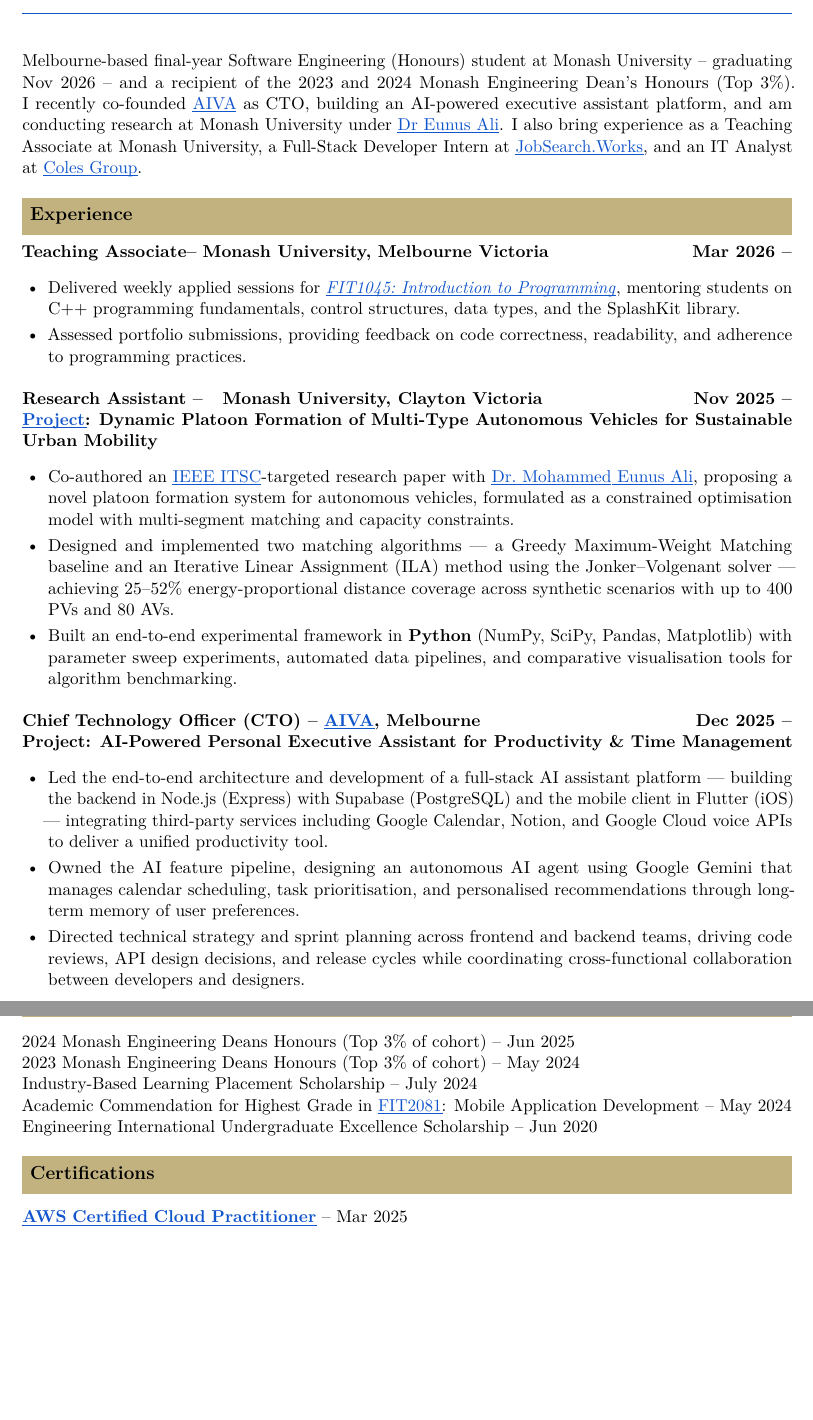
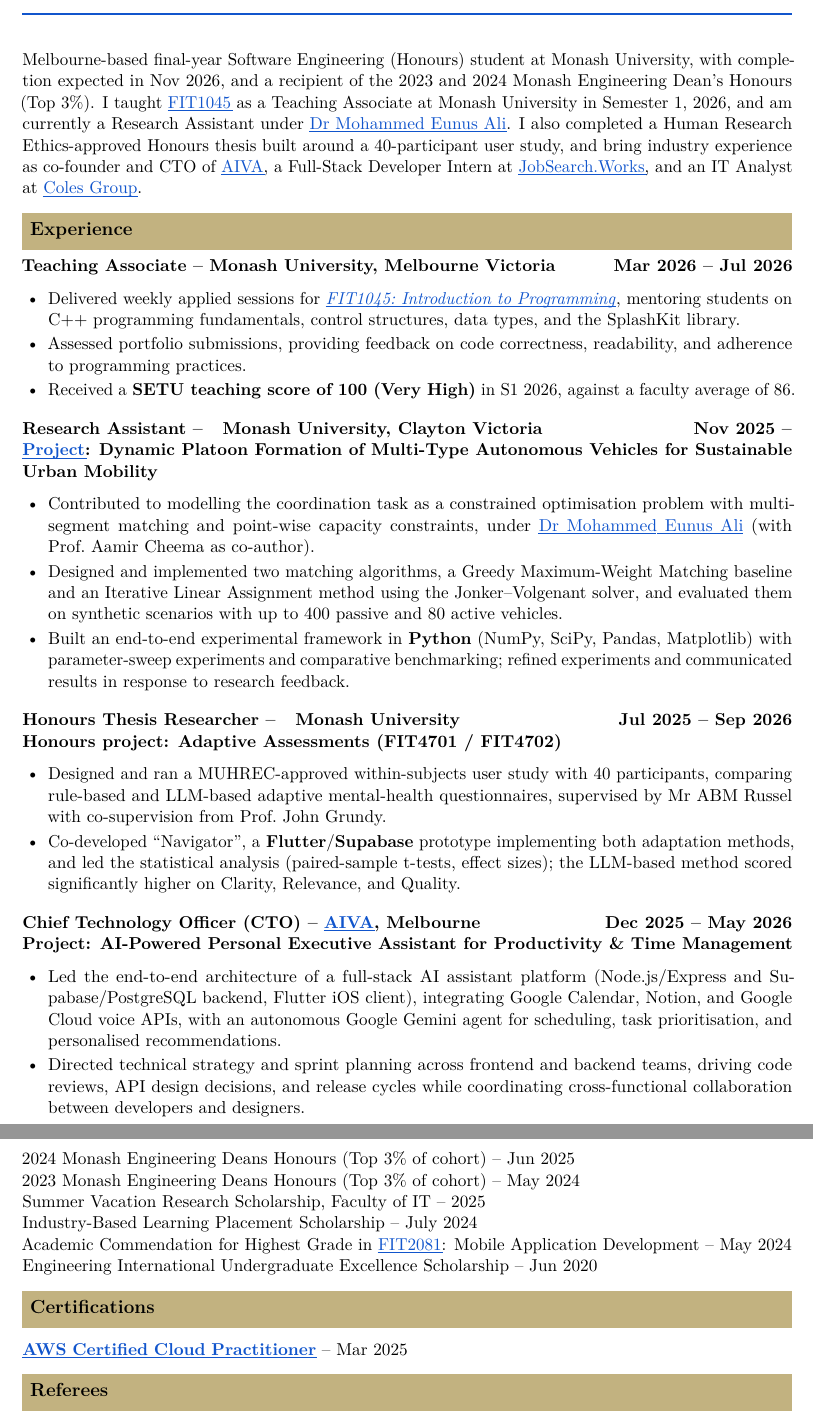
Before and after one commit to JayReeMarine/Jaeyun_resume, a LaTeX CV (jayree_resume.tex): two parts of pages 1 and 2 of 2, joined at a grey line, cut so that both start at the same text, the shorter picture padded with empty space. Compiled offline with pdfLaTeX.

Commit message:
update CV

```diff
--- a/jayree_resume.tex
+++ b/jayree_resume.tex
@@ -43,7 +43,7 @@
 
 % ─── Global spacing ────────────────────────────────────────
 \setlength{\parindent}{0pt}
-\setlength{\parskip}{4pt}
+\setlength{\parskip}{3pt}
 
 % ─── Footer (every page) ───────────────────────────────────
 \pagestyle{fancy}
@@ -52,9 +52,7 @@
   \footnotesize
   \faEnvelope~\textbf{Email:} \href{mailto:lee010518@gmail.com}{lee010518@gmail.com}
   \enspace\textbf{|}\enspace
-  \faPhone~\textbf{Mobile:} 0452134809
-  \enspace\textbf{|}\enspace
-  \faHome~\textbf{Referees:} Further information provided on request%
+  \faPhone~\textbf{Mobile:} 0452134809%
 }
 \renewcommand{\headrulewidth}{0pt}
 
@@ -62,7 +60,7 @@
 %  Maths: colorbox total width = parbox width + 2×\fboxsep
 %  We want total width = \linewidth, so parbox = \linewidth − 2×5pt
 \newcommand{\resumesection}[1]{%
-  \vspace{8pt}\par
+  \vspace{6pt}\par
   {\setlength{\fboxsep}{5pt}%
    \noindent\colorbox{sectionbg}{%
      \parbox{\dimexpr\linewidth-10pt\relax}{\strut\textbf{\large #1}\strut}%
@@ -96,23 +94,26 @@
 \vspace{2pt}
 
 % ─── SUMMARY ───────────────────────────────────────────────
-Melbourne-based final-year Software Engineering (Honours) student at Monash University -- graduating Nov 2026 -- and a recipient of the 2023 and 2024 Monash Engineering Dean's Honours (Top 3\%). I recently co-founded \href{https://github.com/AIVA-MVP}{AIVA} as CTO, building an AI-powered executive assistant platform, and am conducting research at Monash University under \href{https://research.monash.edu/en/persons/eunus-ali}{Dr Eunus Ali}. I also bring experience as a Teaching Associate at Monash University, a Full-Stack Developer Intern at \href{https://www.linkedin.com/company/job-search-works/posts/?feedView=all}{JobSearch.Works}, and an IT Analyst at \href{https://www.linkedin.com/company/colesgroup/posts/?feedView=all}{Coles Group}.
+Melbourne-based final-year Software Engineering (Honours) student at Monash University, with completion expected in Nov 2026, and a recipient of the 2023 and 2024 Monash Engineering Dean's Honours (Top 3\%). I taught \href{https://handbook.monash.edu/2025/units/fit1045}{FIT1045} as a Teaching Associate at Monash University in Semester 1, 2026, and am currently a Research Assistant under \href{https://research.monash.edu/en/persons/eunus-ali}{Dr Mohammed Eunus Ali}. I also completed a Human Research Ethics-approved Honours thesis built around a 40-participant user study, and bring industry experience as co-founder and CTO of \href{https://github.com/AIVA-MVP}{AIVA}, a Full-Stack Developer Intern at \href{https://www.linkedin.com/company/job-search-works/posts/?feedView=all}{JobSearch.Works}, and an IT Analyst at \href{https://www.linkedin.com/company/colesgroup/posts/?feedView=all}{Coles Group}.
 
 % ─── EXPERIENCE ────────────────────────────────────────────
 \resumesection{Experience}
 
 % ── Teaching Associate ──
-\noindent\textbf{Teaching Associate–}
+\noindent\textbf{Teaching Associate –}
 \textbf{Monash University, Melbourne Victoria}%
-\hfill\textbf{Mar 2026 –}
+\hfill\textbf{Mar 2026 – Jul 2026}
 
-\begin{itemize}[leftmargin=1.5em, itemsep=3pt, topsep=2pt, parsep=0pt]
+\begin{itemize}[leftmargin=1.5em, itemsep=2pt, topsep=1pt, parsep=0pt]
   \item Delivered weekly applied sessions for \href{https://handbook.monash.edu/2025/units/fit1045}{\textit{FIT1045: Introduction to Programming}},
         mentoring students on C++ programming fundamentals, control structures, data types,
         and the SplashKit library.
 
   \item Assessed portfolio submissions, providing feedback on code correctness, readability,
         and adherence to programming practices.
+
+  \item Received a \textbf{SETU teaching score of 100 (Very High)} in S1 2026, against a faculty
+        average of 86.
 \end{itemize}
 
 % ── Research Assistant ──
@@ -122,38 +123,49 @@ Melbourne-based final-year Software Engineering (Honours) student at Monash Univ
 \href{https://supervisorconnect.it.monash.edu/projects/research/autonomous-vehicles-urban-transit-optimisation}{\textbf{Project}}%
 \textbf{: Dynamic Platoon Formation of Multi-Type Autonomous Vehicles for Sustainable Urban Mobility}
 
-\begin{itemize}[leftmargin=1.5em, itemsep=3pt, topsep=2pt, parsep=0pt]
-  \item Co-authored an \href{https://ieee-itsc.org/2026/}{IEEE ITSC}-targeted research paper
-        with \href{https://research.monash.edu/en/persons/eunus-ali}{Dr.~Mohammed Eunus Ali},
-        proposing a novel platoon formation system for autonomous vehicles, formulated as a
-        constrained optimisation model with multi-segment matching and capacity constraints.
+\begin{itemize}[leftmargin=1.5em, itemsep=2pt, topsep=1pt, parsep=0pt]
+  \item Contributed to modelling the coordination task as a constrained optimisation problem
+        with multi-segment matching and point-wise capacity constraints, under
+        \href{https://research.monash.edu/en/persons/eunus-ali}{Dr~Mohammed Eunus Ali}
+        (with Prof.~Aamir Cheema as co-author).
 
-  \item Designed and implemented two matching algorithms --- a Greedy Maximum-Weight Matching
-        baseline and an Iterative Linear Assignment (ILA) method using the Jonker--Volgenant
-        solver --- achieving 25--52\% energy-proportional distance coverage across synthetic
-        scenarios with up to 400 PVs and 80 AVs.
+  \item Designed and implemented two matching algorithms, a Greedy Maximum-Weight Matching
+        baseline and an Iterative Linear Assignment method using the Jonker--Volgenant solver,
+        and evaluated them on synthetic scenarios with up to 400 passive and 80 active vehicles.
 
   \item Built an end-to-end experimental framework in \textbf{Python} (NumPy, SciPy, Pandas,
-        Matplotlib) with parameter sweep experiments, automated data pipelines, and comparative
-        visualisation tools for algorithm benchmarking.
+        Matplotlib) with parameter-sweep experiments and comparative benchmarking; refined
+        experiments and communicated results in response to research feedback.
+\end{itemize}
+
+% ── Honours Thesis ──
+\vspace{4pt}
+\noindent\textbf{Honours Thesis Researcher –\quad Monash University}%
+\hfill\textbf{Jul 2025 – Sep 2026}\\
+\textbf{Honours project: Adaptive Assessments (FIT4701 / FIT4702)}
+
+\begin{itemize}[leftmargin=1.5em, itemsep=2pt, topsep=1pt, parsep=0pt]
+  \item Designed and ran a MUHREC-approved within-subjects user study with 40 participants,
+        comparing rule-based and LLM-based adaptive mental-health questionnaires, supervised by
+        Mr~ABM Russel with co-supervision from Prof.~John Grundy.
+
+  \item Co-developed ``Navigator'', a \textbf{Flutter}/\textbf{Supabase} prototype implementing
+        both adaptation methods, and led the statistical analysis (paired-sample t-tests, effect
+        sizes); the LLM-based method scored significantly higher on Clarity, Relevance, and Quality.
 \end{itemize}
 
 % ── CTO – AIVA ──
 \vspace{4pt}
 \noindent\textbf{Chief Technology Officer (CTO) –}
 \href{https://github.com/AIVA-MVP}{\textbf{AIVA}}\textbf{, Melbourne}%
-\hfill\textbf{Dec 2025 –}\\
+\hfill\textbf{Dec 2025 – May 2026}\\
 \textbf{Project: AI-Powered Personal Executive Assistant for Productivity \& Time Management}
 
-\begin{itemize}[leftmargin=1.5em, itemsep=3pt, topsep=2pt, parsep=0pt]
-  \item Led the end-to-end architecture and development of a full-stack AI assistant platform
-        --- building the backend in Node.js (Express) with Supabase (PostgreSQL) and the mobile
-        client in Flutter (iOS) --- integrating third-party services including Google Calendar,
-        Notion, and Google Cloud voice APIs to deliver a unified productivity tool.
-
-  \item Owned the AI feature pipeline, designing an autonomous AI agent using Google Gemini
-        that manages calendar scheduling, task prioritisation, and personalised
-        recommendations through long-term memory of user preferences.
+\begin{itemize}[leftmargin=1.5em, itemsep=2pt, topsep=1pt, parsep=0pt]
+  \item Led the end-to-end architecture of a full-stack AI assistant platform (Node.js/Express
+        and Supabase/PostgreSQL backend, Flutter iOS client), integrating Google Calendar, Notion,
+        and Google Cloud voice APIs, with an autonomous Google Gemini agent for scheduling,
+        task prioritisation, and personalised recommendations.
 
   \item Directed technical strategy and sprint planning across frontend and backend teams,
         driving code reviews, API design decisions, and release cycles while coordinating
@@ -246,6 +251,7 @@ GPA 4.0/4.0 (High Distinction)
 \noindent
 2024 Monash Engineering Deans Honours (Top 3\% of cohort) – Jun 2025\\
 2023 Monash Engineering Deans Honours (Top 3\% of cohort) – May 2024\\
+Summer Vacation Research Scholarship, Faculty of IT – 2025\\
 Industry-Based Learning Placement Scholarship – July 2024\\
 Academic Commendation for Highest Grade in
 \href{https://handbook.monash.edu/2024/units/FIT2081}{FIT2081}:
@@ -259,3 +265,5 @@ Engineering International Undergraduate Excellence Scholarship – Jun 2020
 \noindent\href{https://aws.amazon.com/certification/certified-cloud-practitioner/}{\textbf{AWS Certified Cloud Practitioner}}
 – Mar 2025
 
+% ─── REFEREES ──────────────────────────────────────────────
+\resumesection{Referees}
```
Also changed, not shown: jayree_resume.pdf, jayree_resume.tex (56 more changed lines).
